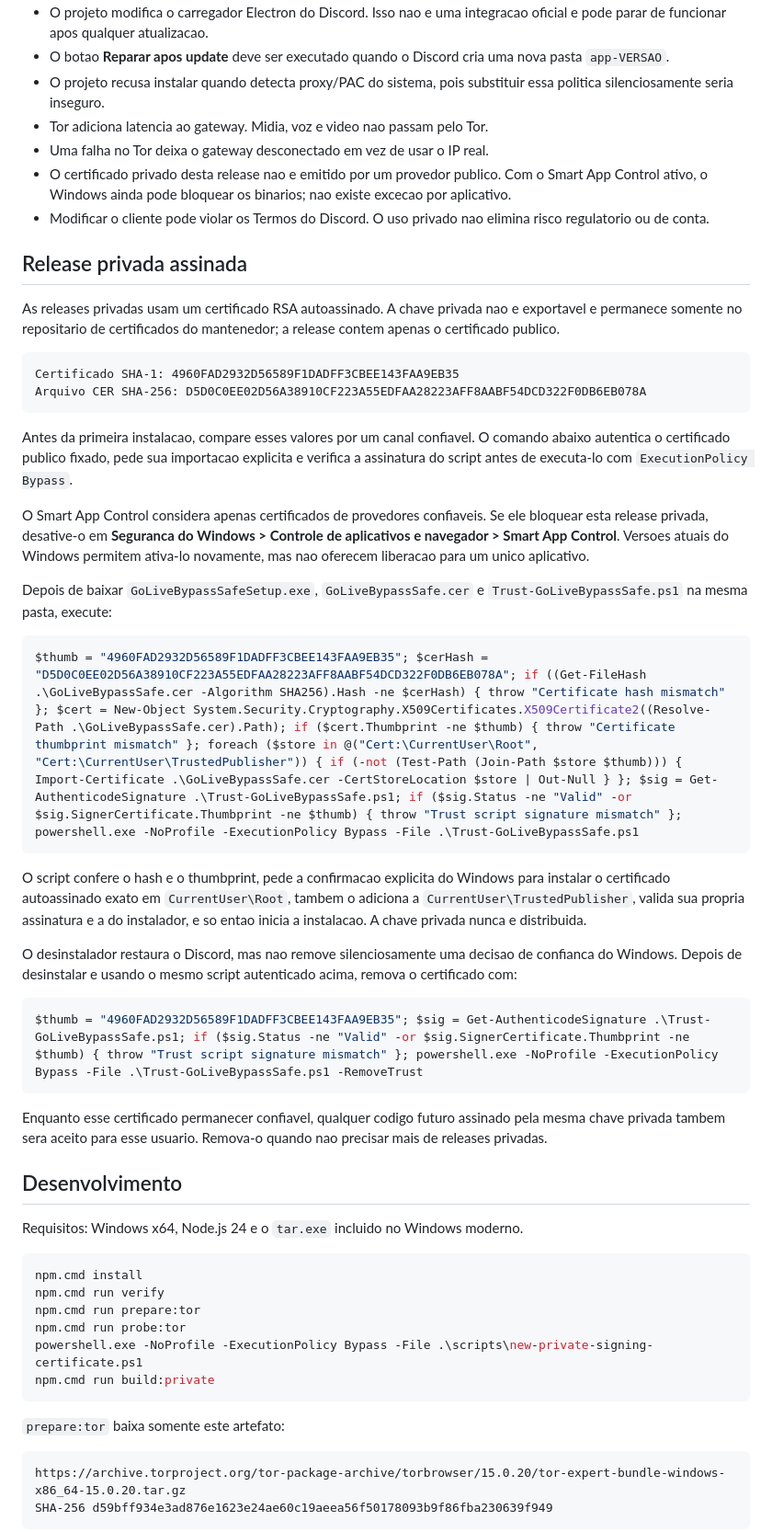
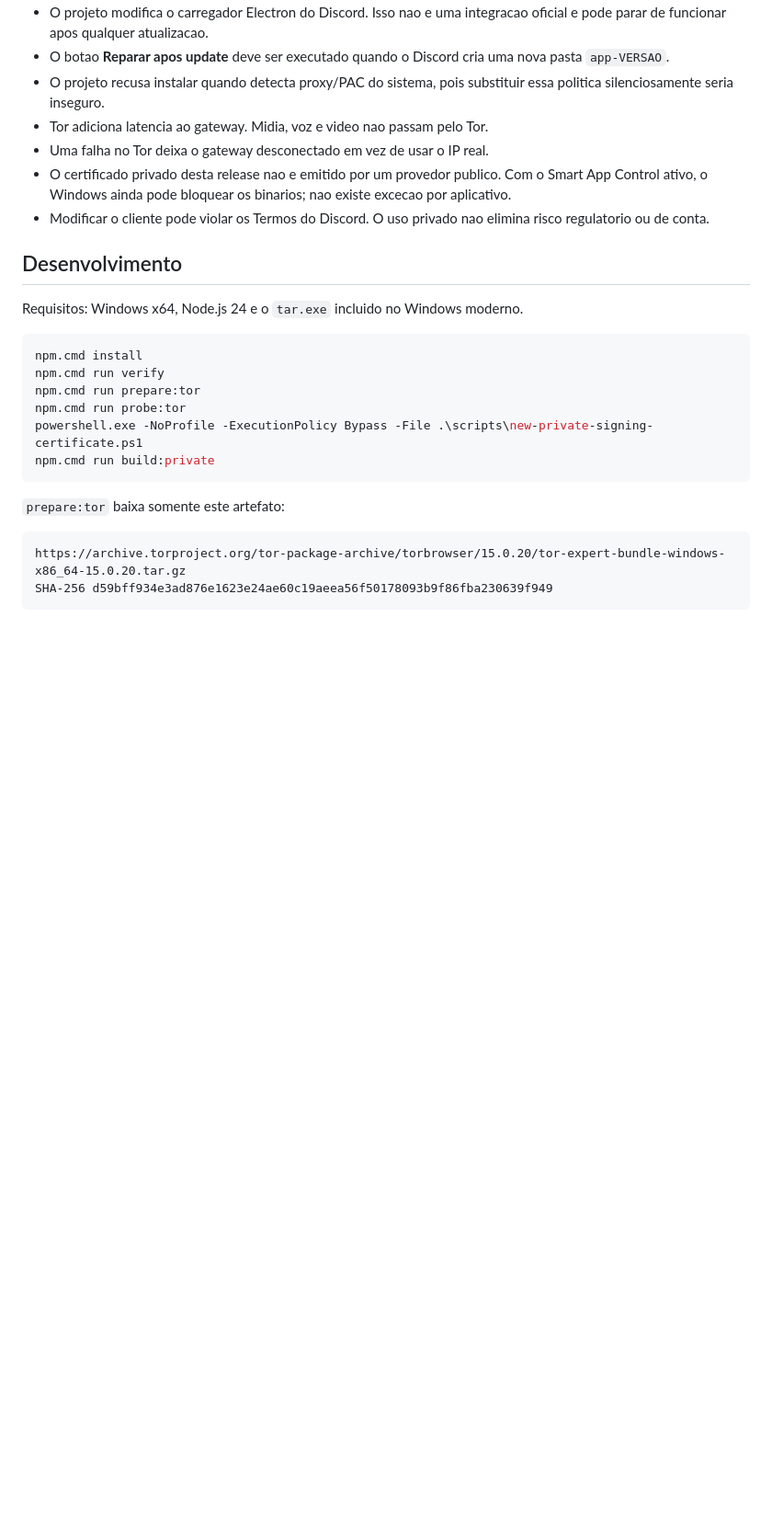
Before and after one commit to DocksDocks/screenshare-discord-brazil, a Markdown page: README.md, the part around one of its changes. Shown at 92% size. Rendered like a GitHub page; blank space fills up the shorter version.

````diff
--- a/README.md
+++ b/README.md
@@ -27,35 +65,6 @@ Fork Windows-only e Tor-only inspirado no [GoLiveBypass](https://github.com/bezu
 - Uma falha no Tor deixa o gateway desconectado em vez de usar o IP real.
 - O certificado privado desta release nao e emitido por um provedor publico. Com o Smart App Control ativo, o Windows ainda pode bloquear os binarios; nao existe excecao por aplicativo.
 - Modificar o cliente pode violar os Termos do Discord. O uso privado nao elimina risco regulatorio ou de conta.
-
-## Release privada assinada
-
-As releases privadas usam um certificado RSA autoassinado. A chave privada nao e exportavel e permanece somente no repositario de certificados do mantenedor; a release contem apenas o certificado publico.
-
-```text
-Certificado SHA-1: 4960FAD2932D56589F1DADFF3CBEE143FAA9EB35
-Arquivo CER SHA-256: D5D0C0EE02D56A38910CF223A55EDFAA28223AFF8AABF54DCD322F0DB6EB078A
-```
-
-Antes da primeira instalacao, compare esses valores por um canal confiavel. O comando abaixo autentica o certificado publico fixado, pede sua importacao explicita e verifica a assinatura do script antes de executa-lo com `ExecutionPolicy Bypass`.
-
-O Smart App Control considera apenas certificados de provedores confiaveis. Se ele bloquear esta release privada, desative-o em **Seguranca do Windows > Controle de aplicativos e navegador > Smart App Control**. Versoes atuais do Windows permitem ativa-lo novamente, mas nao oferecem liberacao para um unico aplicativo.
-
-Depois de baixar `GoLiveBypassSafeSetup.exe`, `GoLiveBypassSafe.cer` e `Trust-GoLiveBypassSafe.ps1` na mesma pasta, execute:
-
-```powershell
-$thumb = "4960FAD2932D56589F1DADFF3CBEE143FAA9EB35"; $cerHash = "D5D0C0EE02D56A38910CF223A55EDFAA28223AFF8AABF54DCD322F0DB6EB078A"; if ((Get-FileHash .\GoLiveBypassSafe.cer -Algorithm SHA256).Hash -ne $cerHash) { throw "Certificate hash mismatch" }; $cert = New-Object System.Security.Cryptography.X509Certificates.X509Certificate2((Resolve-Path .\GoLiveBypassSafe.cer).Path); if ($cert.Thumbprint -ne $thumb) { throw "Certificate thumbprint mismatch" }; foreach ($store in @("Cert:\CurrentUser\Root", "Cert:\CurrentUser\TrustedPublisher")) { if (-not (Test-Path (Join-Path $store $thumb))) { Import-Certificate .\GoLiveBypassSafe.cer -CertStoreLocation $store | Out-Null } }; $sig = Get-AuthenticodeSignature .\Trust-GoLiveBypassSafe.ps1; if ($sig.Status -ne "Valid" -or $sig.SignerCertificate.Thumbprint -ne $thumb) { throw "Trust script signature mismatch" }; powershell.exe -NoProfile -ExecutionPolicy Bypass -File .\Trust-GoLiveBypassSafe.ps1
-```
-
-O script confere o hash e o thumbprint, pede a confirmacao explicita do Windows para instalar o certificado autoassinado exato em `CurrentUser\Root`, tambem o adiciona a `CurrentUser\TrustedPublisher`, valida sua propria assinatura e a do instalador, e so entao inicia a instalacao. A chave privada nunca e distribuida.
-
-O desinstalador restaura o Discord, mas nao remove silenciosamente uma decisao de confianca do Windows. Depois de desinstalar e usando o mesmo script autenticado acima, remova o certificado com:
-
-```powershell
-$thumb = "4960FAD2932D56589F1DADFF3CBEE143FAA9EB35"; $sig = Get-AuthenticodeSignature .\Trust-GoLiveBypassSafe.ps1; if ($sig.Status -ne "Valid" -or $sig.SignerCertificate.Thumbprint -ne $thumb) { throw "Trust script signature mismatch" }; powershell.exe -NoProfile -ExecutionPolicy Bypass -File .\Trust-GoLiveBypassSafe.ps1 -RemoveTrust
-```
-
-Enquanto esse certificado permanecer confiavel, qualquer codigo futuro assinado pela mesma chave privada tambem sera aceito para esse usuario. Remova-o quando nao precisar mais de releases privadas.
 
 ## Desenvolvimento
 
````
Also changed, not shown: other parts of README.md (+62 -0 lines).
